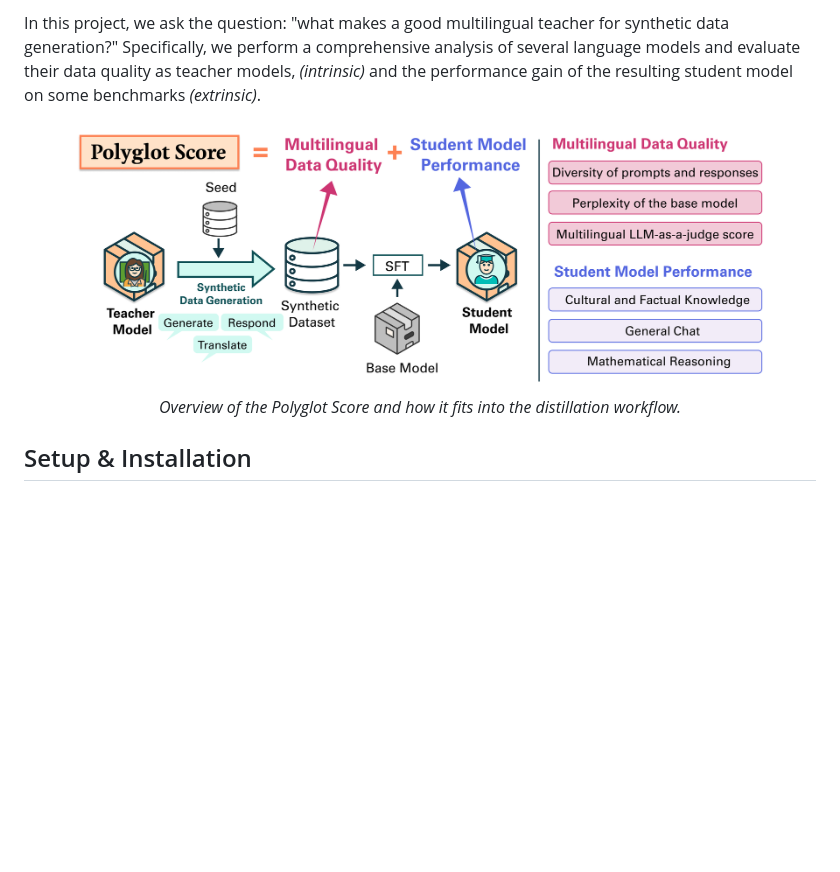
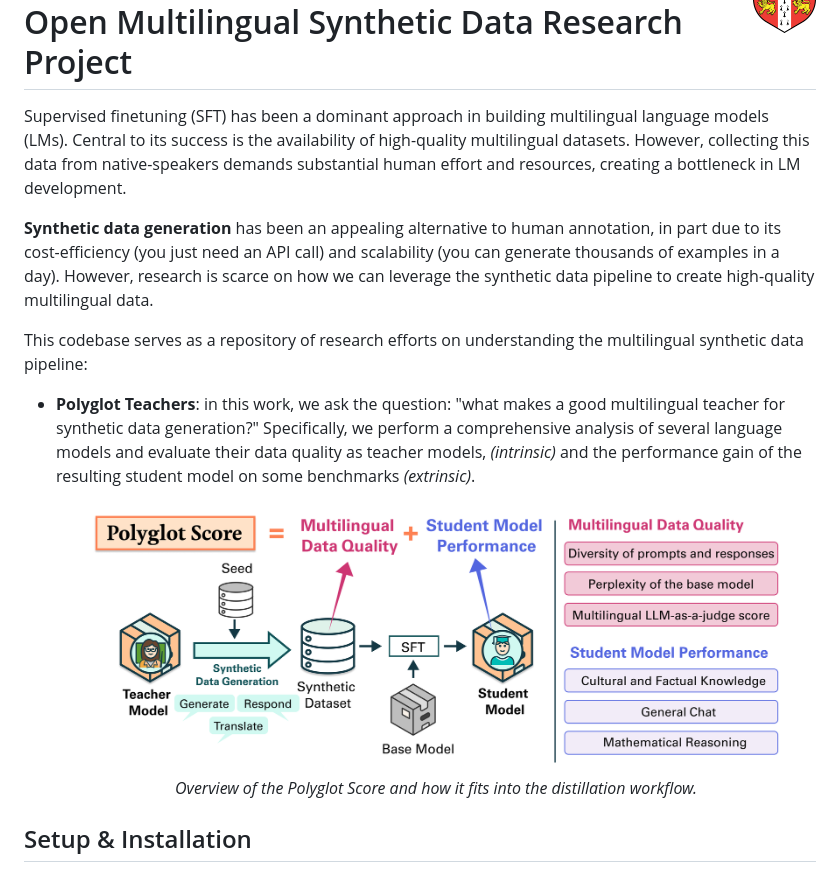
Before and after one commit to ljvmiranda921/polyglot-teachers, a Markdown page: README.md, the part around one of its changes. Drawn GitHub-style; pictures changed too: assets/cambridge_logo.png (added); blank space fills up the shorter version.

Commit message:
Update README (#43)

```diff
--- a/README.md
+++ b/README.md
@@ -2,12 +3,24 @@
 
-In this project, we ask the question: "what makes a good multilingual teacher for synthetic data generation?"
-Specifically, we perform a comprehensive analysis of several language models and evaluate their data quality as teacher models, *(intrinsic)* and the performance gain of the resulting student model on some benchmarks *(extrinsic)*.
+<!-- # Polyglot Teachers: Evaluating LLMs for Multilingual Synt. Data Generation  -->
 
-<p align="center">
-<img src="/assets/distillation_workflow.png" alt="Distillation Workflow" width="700" style="display: block; margin: 0 auto;"/>
-<br/>
-<i>Overview of the Polyglot Score and how it fits into the distillation workflow.</i>
-</p>
+# Open Multilingual Synthetic Data Research Project
+
+Supervised finetuning (SFT) has been a dominant approach in building multilingual language models (LMs).
+Central to its success is the availability of high-quality multilingual datasets.
+However, collecting this data from native-speakers demands substantial human effort and resources, creating a bottleneck in LM development.
+
+**Synthetic data generation** has been an appealing alternative to human annotation, in part due to its cost-efficiency (you just need an API call) and scalability (you can generate thousands of examples in a day).
+However, research is scarce on how we can leverage the synthetic data pipeline to create high-quality multilingual data.
+
+This codebase serves as a repository of research efforts on understanding the multilingual synthetic data pipeline:
+
+- **Polyglot Teachers**: in this work, we ask the question: "what makes a good multilingual teacher for synthetic data generation?" Specifically, we perform a comprehensive analysis of several language models and evaluate their data quality as teacher models, *(intrinsic)* and the performance gain of the resulting student model on some benchmarks *(extrinsic)*.
+
+    <p align="center">
+    <img src="/assets/distillation_workflow.png" alt="Distillation Workflow" width="700" style="display: block; margin: 0 auto;"/>
+    <br/>
+    <i>Overview of the Polyglot Score and how it fits into the distillation workflow.</i>
+    </p>
 
 ## Setup & Installation
 
```
Also changed, not shown: other parts of README.md (+2 -1 lines), 1 other file.
